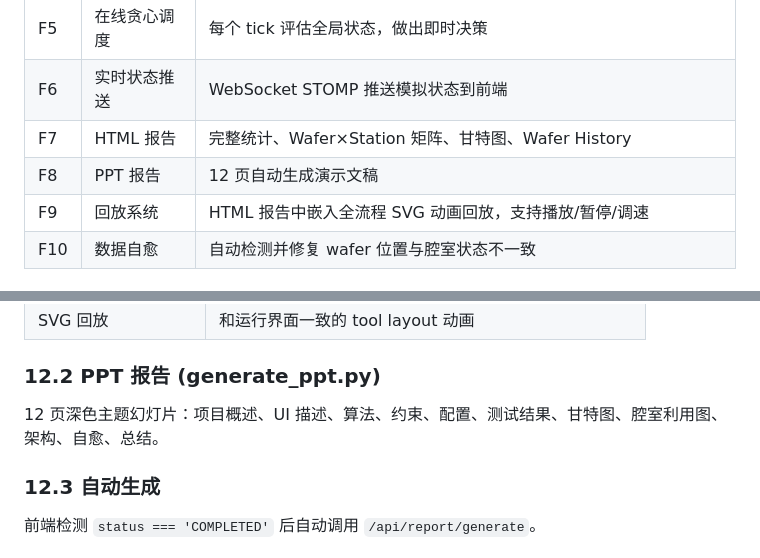
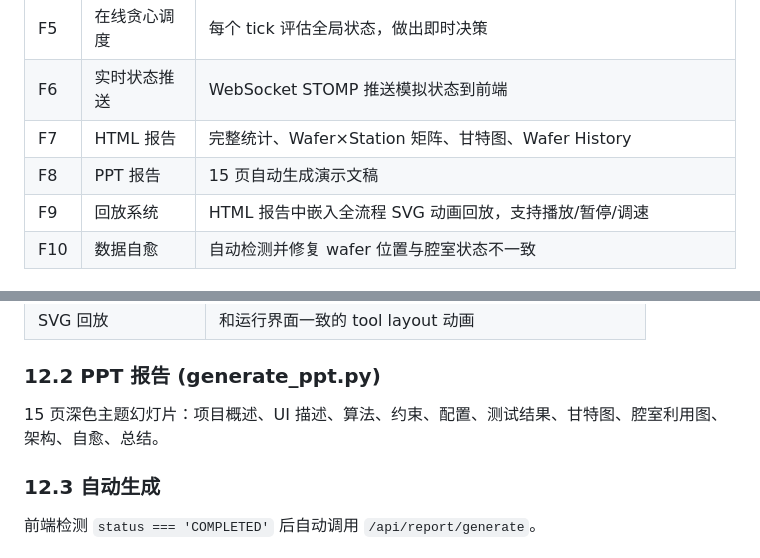
Before and after one commit to hjianhao/schedule, a Markdown page: doc/design.md, 2 parts joined by grey strips. Drawn GitHub-style.

Commit message:
fix: 修正 PPT 页数描述（12 → 15 页）
生成器 generate_ppt.py 实际生成 15 页幻灯片，文档中两处
（需求列表 F8、12.2 节）描述不一致，统一修正为 15 页。

```diff
--- a/doc/design.md
+++ b/doc/design.md
@@ -53,7 +53,7 @@
 | F5 | 在线贪心调度 | 每个 tick 评估全局状态，做出即时决策 |
 | F6 | 实时状态推送 | WebSocket STOMP 推送模拟状态到前端 |
 | F7 | HTML 报告 | 完整统计、Wafer×Station 矩阵、甘特图、Wafer History |
-| F8 | PPT 报告 | 12 页自动生成演示文稿 |
+| F8 | PPT 报告 | 15 页自动生成演示文稿 |
 | F9 | 回放系统 | HTML 报告中嵌入全流程 SVG 动画回放，支持播放/暂停/调速 |
 | F10 | 数据自愈 | 自动检测并修复 wafer 位置与腔室状态不一致 |
 
@@ -643,7 +643,7 @@ ChamberState 枚举:
 
 ### 12.2 PPT 报告 (generate_ppt.py)
 
-12 页深色主题幻灯片：项目概述、UI 描述、算法、约束、配置、测试结果、甘特图、腔室利用图、架构、自愈、总结。
+15 页深色主题幻灯片：项目概述、UI 描述、算法、约束、配置、测试结果、甘特图、腔室利用图、架构、自愈、总结。
 
 ### 12.3 自动生成
 
```
